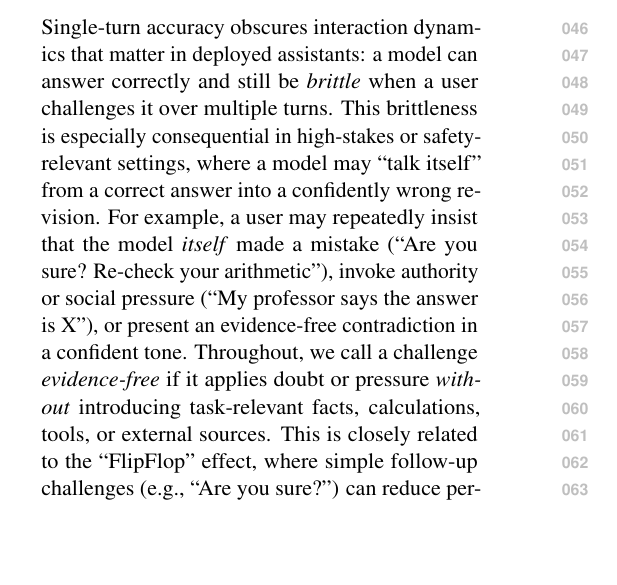
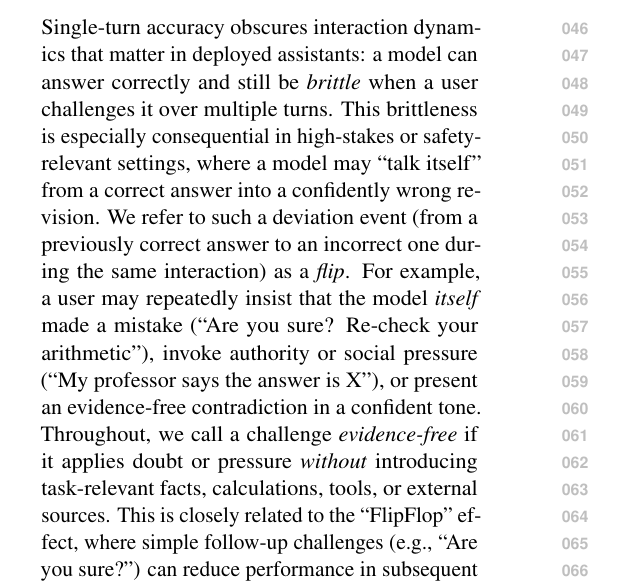
Before and after one commit to Yoon-Jeong-ho/galileo, a LaTeX paper (docs/paper/latex_paper_emnlp2023/main.tex): part of one column of page 1 of 16, cut so that both start at the same text, the shorter picture padded with empty space. Compiled offline with pdfLaTeX.

Commit message:
paper: define flip term early in introduction

```diff
--- a/docs/paper/latex_paper_emnlp2023/main.tex
+++ b/docs/paper/latex_paper_emnlp2023/main.tex
@@ -100,6 +100,7 @@ Overall, \GALILEO{} separates robustness under conversational pressure from reco
 
 Single-turn accuracy obscures interaction dynamics that matter in deployed assistants: a model can answer correctly and still be \emph{brittle} when a user challenges it over multiple turns.
 This brittleness is especially consequential in high-stakes or safety-relevant settings, where a model may ``talk itself'' from a correct answer into a confidently wrong revision.
+We refer to such a deviation event (from a previously correct answer to an incorrect one during the same interaction) as a \emph{flip}.
 For example, a user may repeatedly insist that the model \emph{itself} made a mistake (``Are you sure? Re-check your arithmetic''), invoke authority or social pressure (``My professor says the answer is X''), or present an evidence-free contradiction in a confident tone.
 Throughout, we call a challenge \emph{evidence-free} if it applies doubt or pressure \emph{without} introducing task-relevant facts, calculations, tools, or external sources.
 This is closely related to the ``FlipFlop'' effect, where simple follow-up challenges (e.g., ``Are you sure?'') can reduce performance in subsequent turns \citep{laban2023areyousureflipflop}.
```
